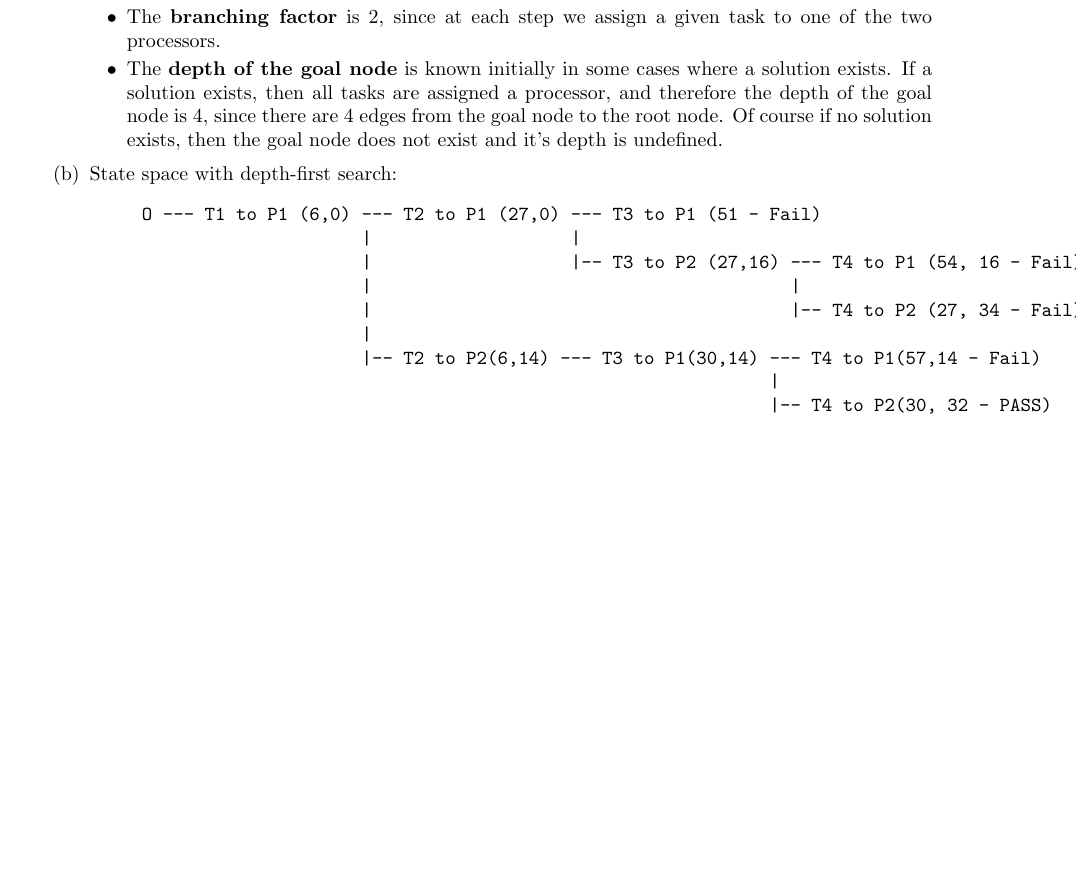
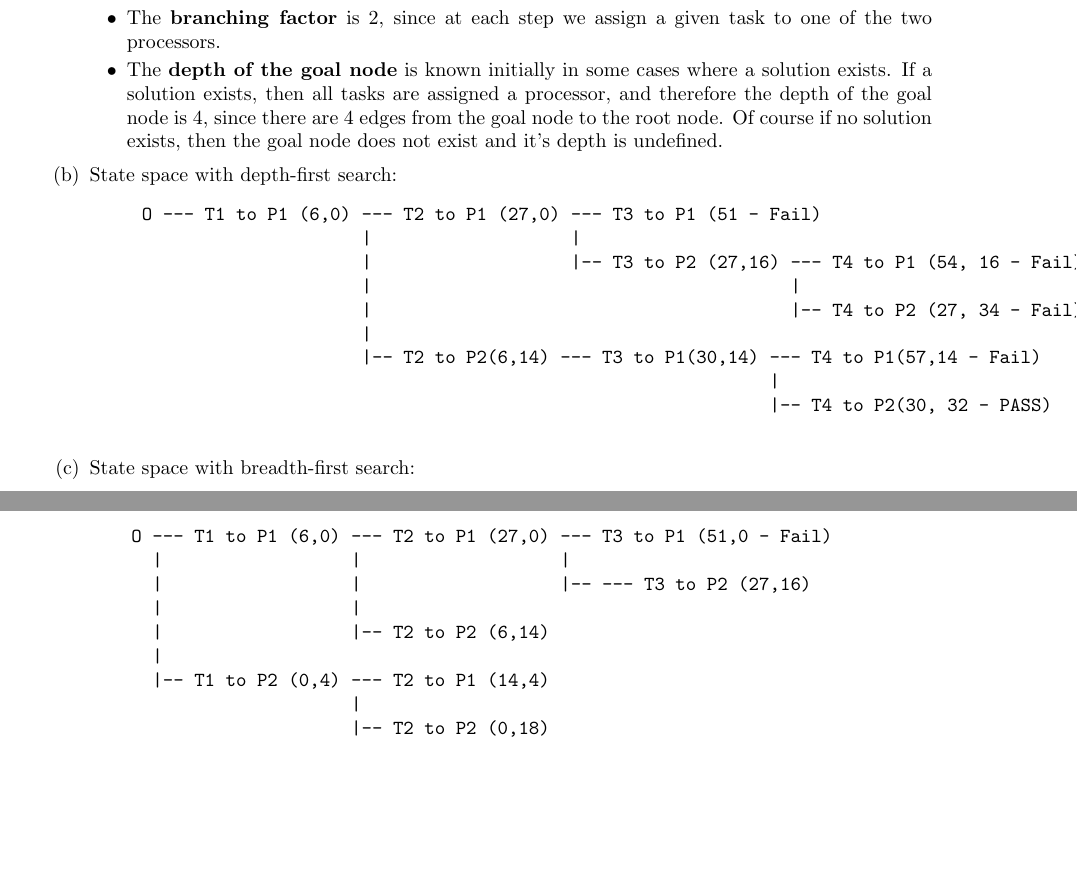
Before and after one commit to marxav0319/Artificial_Intelligence, a LaTeX problem sheet (Problem_Sets/01_Search/HW01_Solutions.tex): part of the page before the commit and two parts of pages 1 and 2 of 2 after it, the two joined at a grey line, cut so that both start at the same text, the shorter picture padded with empty space. Compiled offline with pdfLaTeX.

Commit message:
Worked on 1c, still working

```diff
--- a/Problem_Sets/01_Search/HW01_Solutions.tex
+++ b/Problem_Sets/01_Search/HW01_Solutions.tex
@@ -61,6 +61,20 @@
 					                                                            |
 					                                                            |-- T4 to P2(30, 32 - PASS)
 				\end{verbatim}
+
+				\item State space with breadth-first search:
+
+				\begin{verbatim}
+				O --- T1 to P1 (6,0) --- T2 to P1 (27,0) --- T3 to P1 (51,0 - Fail)
+				  |                  |                   |
+				  |                  |                   |-- --- T3 to P2 (27,16)
+				  |                  |
+				  |                  |-- T2 to P2 (6,14)
+				  |
+				  |-- T1 to P2 (0,4) --- T2 to P1 (14,4)
+				                     |
+				                     |-- T2 to P2 (0,18)
+				\end{verbatim}
 			\end{enumerate}
 
 	\end{enumerate}
```
Also changed, not shown: Problem_Sets/01_Search/HW01_Solutions.pdf.
